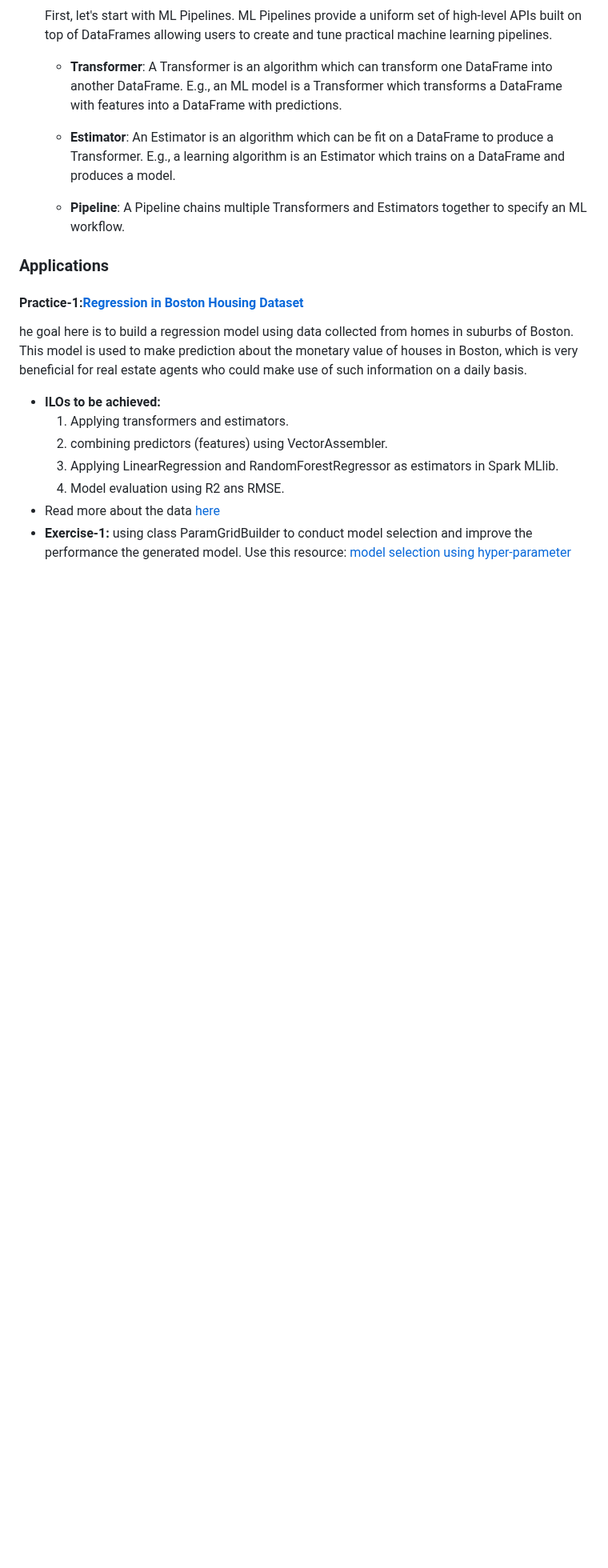
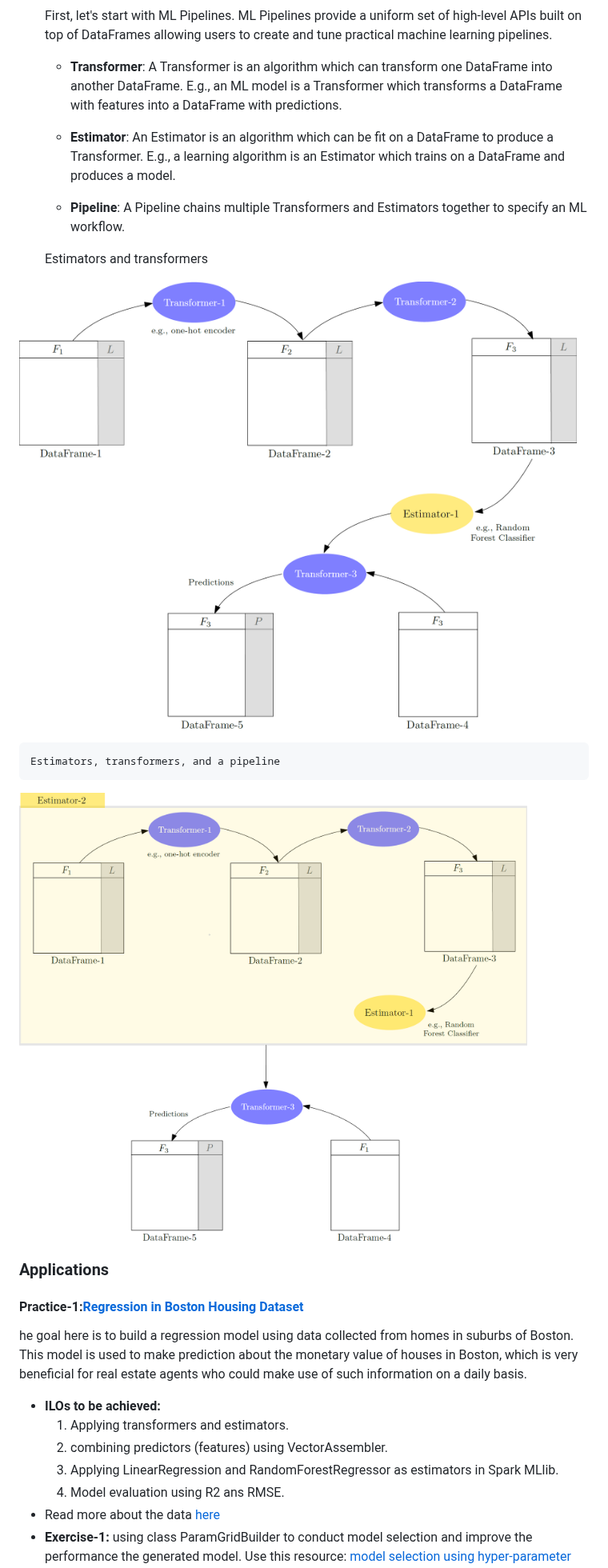
Before and after one commit to hamed-abdelhaq/spark-demos, a Markdown page: README.md, the part around the change. Shown at 80% size. GitHub-like rendering; pictures changed too: images/estimator-transformer-pipeline-upd.png (added), images/estimator-transformer-upd.png (added); blank space fills up the shorter version.

Commit message:
initial commit

```diff
--- a/README.md
+++ b/README.md
@@ -358,6 +358,17 @@ localhost:9200/school/_doc
 
         * __Pipeline__: A Pipeline chains multiple Transformers and Estimators together to specify an ML workflow.
 
+
+        Estimators and transformers
+
+
+![image](images/estimator-transformer-upd.png)
+
+
+
+    Estimators, transformers, and a pipeline
+![image](images/estimator-transformer-pipeline-upd.png)
+
 ### Applications
 <a name="topic3-ml-bostonHousing"></a>
 #### Practice-1:[Regression in Boston Housing Dataset](src/main/scala/ml/spark/PricePrediction.scala)
```
